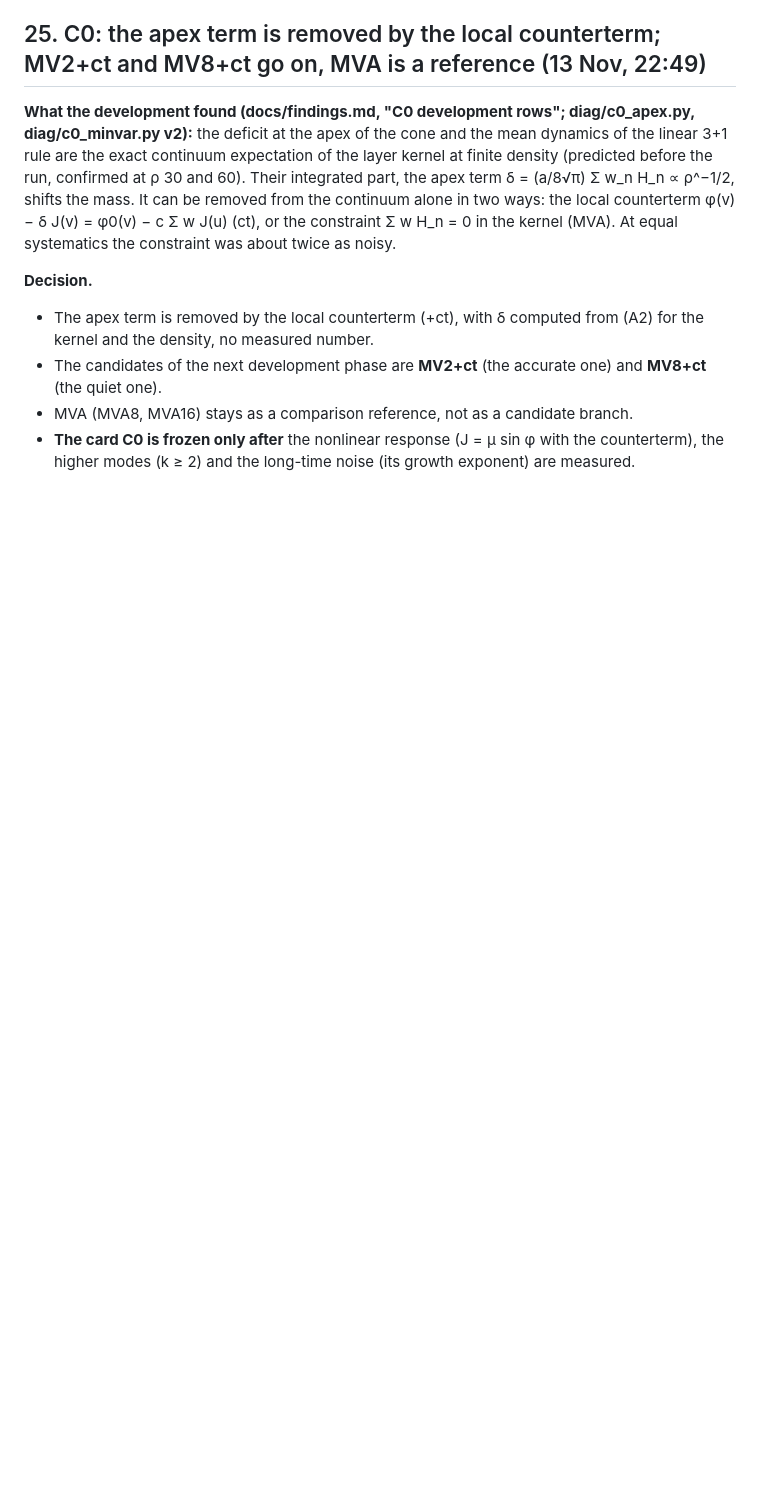
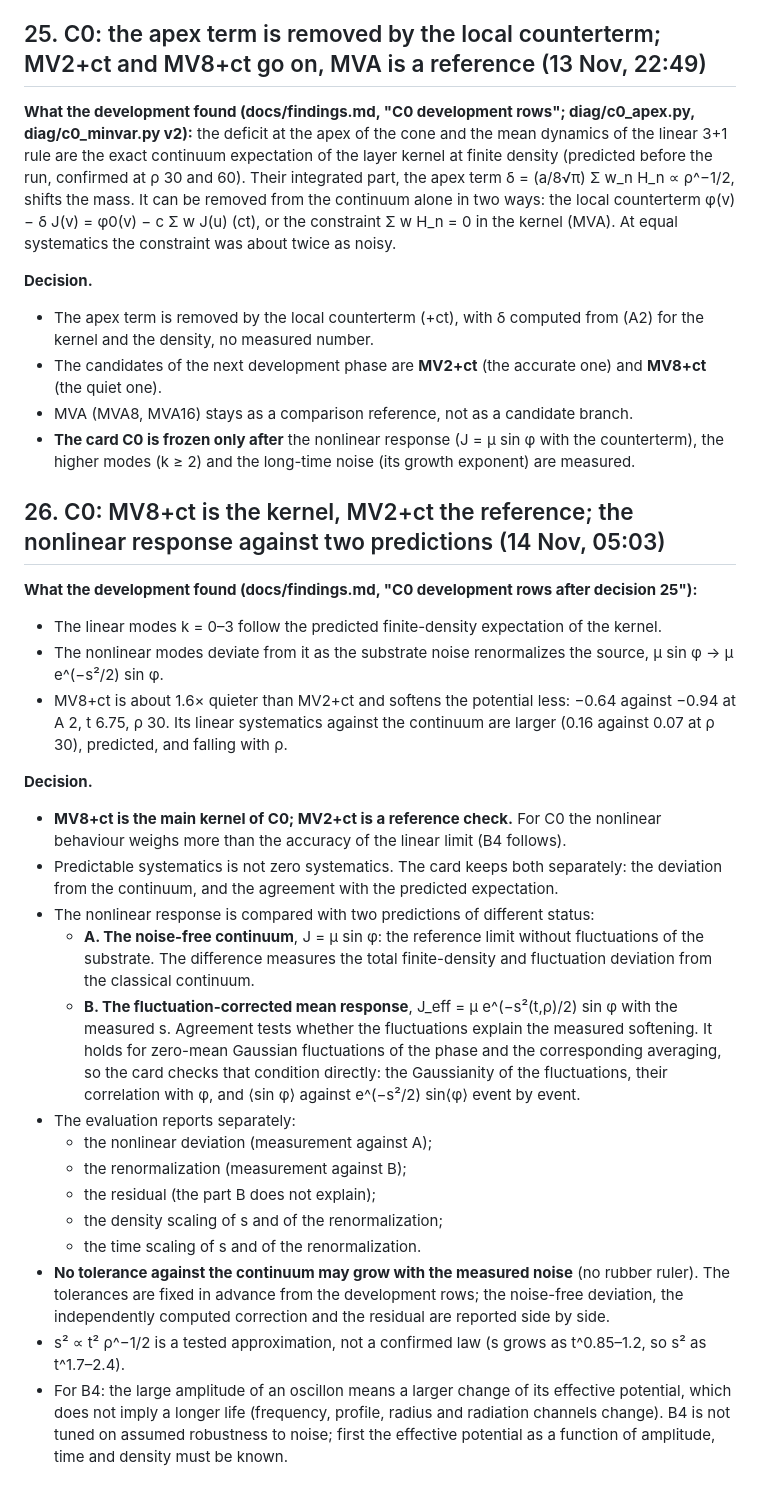
Before and after one commit to pavelsikula92/Causal-Lab-, a Markdown page: docs/author_decisions.md, the part around the change. Rendered like a GitHub page; blank space fills up the shorter version.

Commit message:
Decision 26: MV8+ct main kernel of C0, MV2+ct reference; nonlinear response against the noise-free continuum and the fluctuation-corrected response
Co-Authored-By: Claude Opus 5.5 <noreply@anthropic.com>
Claude-Session: https://claude.ai/code/session_015QppQLLRTARaaJ3SihnHko

```diff
--- a/docs/author_decisions.md
+++ b/docs/author_decisions.md
@@ -591,3 +591,37 @@ systematics the constraint was about twice as noisy.
 - MVA (MVA8, MVA16) stays as a comparison reference, not as a candidate branch.
 - **The card C0 is frozen only after** the nonlinear response (J = μ sin φ with the counterterm), the higher modes
   (k ≥ 2) and the long-time noise (its growth exponent) are measured.
+
+## 26. C0: MV8+ct is the kernel, MV2+ct the reference; the nonlinear response against two predictions (14 Nov, 05:03)
+
+**What the development found (docs/findings.md, "C0 development rows after decision 25"):**
+- The linear modes k = 0–3 follow the predicted finite-density expectation of the kernel.
+- The nonlinear modes deviate from it as the substrate noise renormalizes the source, μ sin φ → μ e^(−s²/2) sin φ.
+- MV8+ct is about 1.6× quieter than MV2+ct and softens the potential less: −0.64 against −0.94 at A 2, t 6.75, ρ 30.
+  Its linear systematics against the continuum are larger (0.16 against 0.07 at ρ 30), predicted, and falling with ρ.
+
+**Decision.**
+- **MV8+ct is the main kernel of C0; MV2+ct is a reference check.** For C0 the nonlinear behaviour weighs more than
+  the accuracy of the linear limit (B4 follows).
+- Predictable systematics is not zero systematics. The card keeps both separately: the deviation from the continuum,
+  and the agreement with the predicted expectation.
+- The nonlinear response is compared with two predictions of different status:
+  - **A. The noise-free continuum**, J = μ sin φ: the reference limit without fluctuations of the substrate. The
+    difference measures the total finite-density and fluctuation deviation from the classical continuum.
+  - **B. The fluctuation-corrected mean response**, J_eff = μ e^(−s²(t,ρ)/2) sin φ with the measured s. Agreement tests
+    whether the fluctuations explain the measured softening. It holds for zero-mean Gaussian fluctuations of the phase
+    and the corresponding averaging, so the card checks that condition directly: the Gaussianity of the fluctuations,
+    their correlation with φ, and ⟨sin φ⟩ against e^(−s²/2) sin⟨φ⟩ event by event.
+- The evaluation reports separately:
+  - the nonlinear deviation (measurement against A);
+  - the renormalization (measurement against B);
+  - the residual (the part B does not explain);
+  - the density scaling of s and of the renormalization;
+  - the time scaling of s and of the renormalization.
+- **No tolerance against the continuum may grow with the measured noise** (no rubber ruler). The tolerances are fixed
+  in advance from the development rows; the noise-free deviation, the independently computed correction and the
+  residual are reported side by side.
+- s² ∝ t² ρ^−1/2 is a tested approximation, not a confirmed law (s grows as t^0.85–1.2, so s² as t^1.7–2.4).
+- For B4: the large amplitude of an oscillon means a larger change of its effective potential, which does not imply a
+  longer life (frequency, profile, radius and radiation channels change). B4 is not tuned on assumed robustness to
+  noise; first the effective potential as a function of amplitude, time and density must be known.
```
